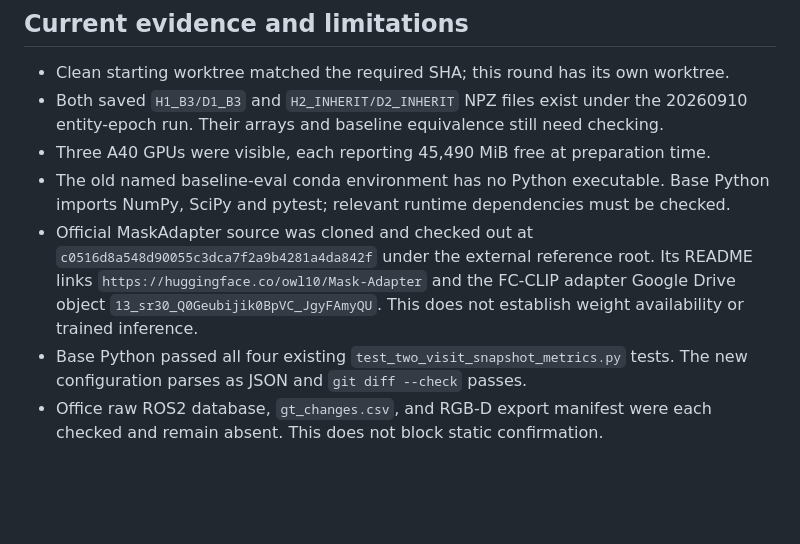
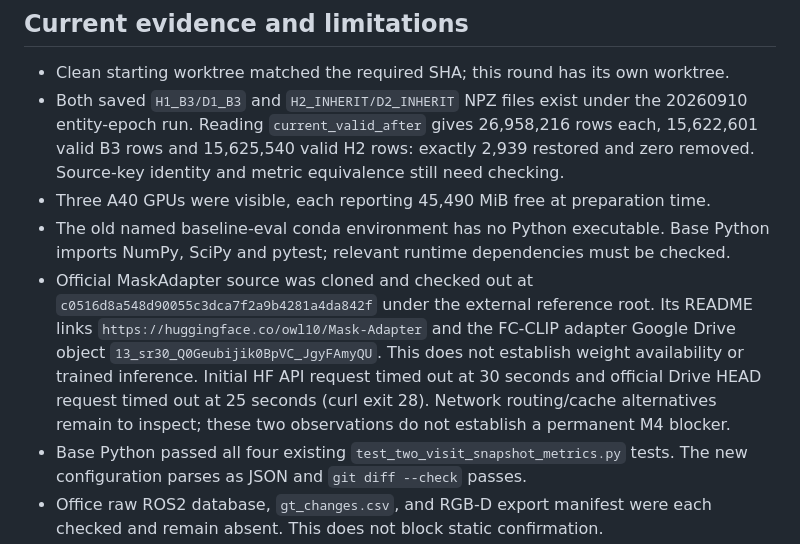
Before and after one commit to Orangekostar/oviovo, a Markdown page: docs/paper/crove_multimethod_readout_v1_plan.md, the part around the change. Rendered like a GitHub page; blank space fills up the shorter version.

Commit message:
Record saved state counts and initial model access evidence

```diff
--- a/docs/paper/crove_multimethod_readout_v1_plan.md
+++ b/docs/paper/crove_multimethod_readout_v1_plan.md
@@ -35,7 +35,9 @@ primary agent. Only explicit deterministic mechanical leaves may be delegated.
 
 - Clean starting worktree matched the required SHA; this round has its own worktree.
 - Both saved `H1_B3/D1_B3` and `H2_INHERIT/D2_INHERIT` NPZ files exist under the
-  20260910 entity-epoch run. Their arrays and baseline equivalence still need checking.
+  20260910 entity-epoch run. Reading `current_valid_after` gives 26,958,216 rows
+  each, 15,622,601 valid B3 rows and 15,625,540 valid H2 rows: exactly 2,939 restored
+  and zero removed. Source-key identity and metric equivalence still need checking.
 - Three A40 GPUs were visible, each reporting 45,490 MiB free at preparation time.
 - The old named baseline-eval conda environment has no Python executable. Base Python
   imports NumPy, SciPy and pytest; relevant runtime dependencies must be checked.
@@ -44,6 +46,9 @@ primary agent. Only explicit deterministic mechanical leaves may be delegated.
   Its README links `https://huggingface.co/owl10/Mask-Adapter` and the FC-CLIP
   adapter Google Drive object `13_sr30_Q0Geubijik0BpVC_JgyFAmyQU`.
   This does not establish weight availability or trained inference.
+  Initial HF API request timed out at 30 seconds and official Drive HEAD request
+  timed out at 25 seconds (curl exit 28). Network routing/cache alternatives remain
+  to inspect; these two observations do not establish a permanent M4 blocker.
 - Base Python passed all four existing `test_two_visit_snapshot_metrics.py` tests.
   The new configuration parses as JSON and `git diff --check` passes.
 - Office raw ROS2 database, `gt_changes.csv`, and RGB-D export manifest were each
```
